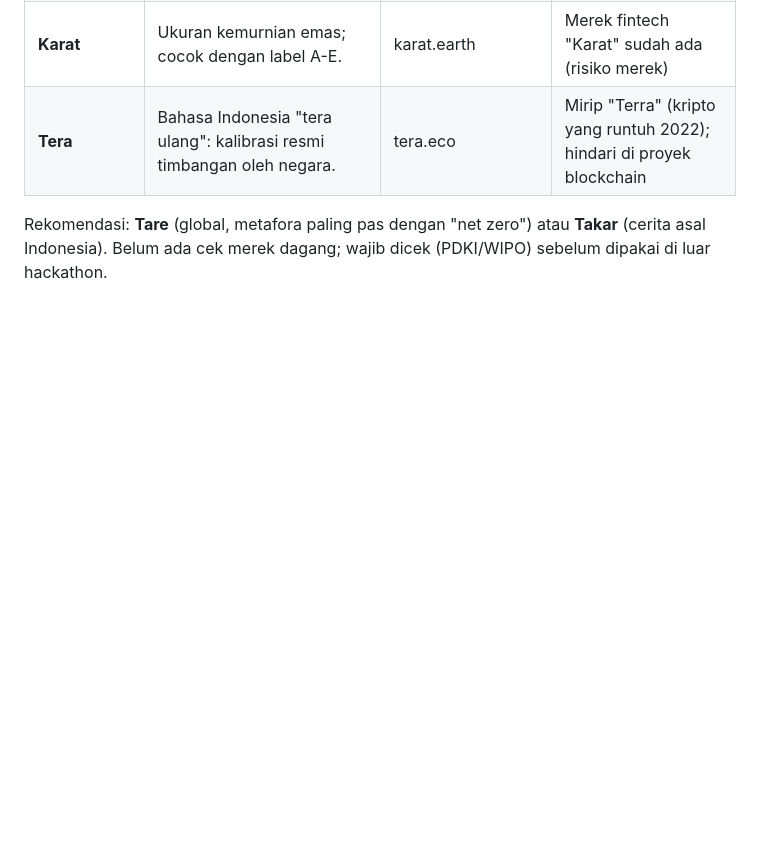
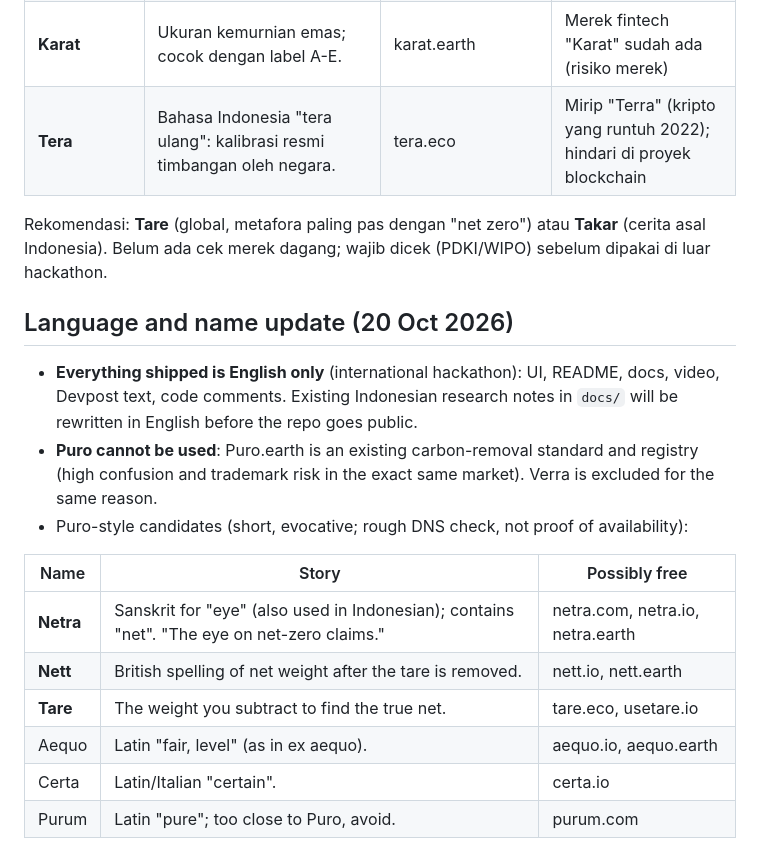
Before and after one commit to arvamadax/climatechain-id, a Markdown page: docs/PLAN.md, the part around the change. Drawn GitHub-style; blank space fills up the shorter version.

Commit message:
docs: English-only rule and Puro-style name candidates
Co-Authored-By: Claude Opus 5.5 <noreply@anthropic.com>

```diff
--- a/docs/PLAN.md
+++ b/docs/PLAN.md
@@ -125,3 +125,18 @@ Pola nama pemain iklim/karbon yang sudah jadi brand: Sylvera, Pachama, Watershed
 | **Tera** | Bahasa Indonesia "tera ulang": kalibrasi resmi timbangan oleh negara. | tera.eco | Mirip "Terra" (kripto yang runtuh 2022); hindari di proyek blockchain |
 
 Rekomendasi: **Tare** (global, metafora paling pas dengan "net zero") atau **Takar** (cerita asal Indonesia). Belum ada cek merek dagang; wajib dicek (PDKI/WIPO) sebelum dipakai di luar hackathon.
+
+## Language and name update (20 Oct 2026)
+
+- **Everything shipped is English only** (international hackathon): UI, README, docs, video, Devpost text, code comments. Existing Indonesian research notes in `docs/` will be rewritten in English before the repo goes public.
+- **Puro cannot be used**: Puro.earth is an existing carbon-removal standard and registry (high confusion and trademark risk in the exact same market). Verra is excluded for the same reason.
+- Puro-style candidates (short, evocative; rough DNS check, not proof of availability):
+
+| Name | Story | Possibly free |
+|---|---|---|
+| **Netra** | Sanskrit for "eye" (also used in Indonesian); contains "net". "The eye on net-zero claims." | netra.com, netra.io, netra.earth |
+| **Nett** | British spelling of net weight after the tare is removed. | nett.io, nett.earth |
+| **Tare** | The weight you subtract to find the true net. | tare.eco, usetare.io |
+| Aequo | Latin "fair, level" (as in ex aequo). | aequo.io, aequo.earth |
+| Certa | Latin/Italian "certain". | certa.io |
+| Purum | Latin "pure"; too close to Puro, avoid. | purum.com |
```
